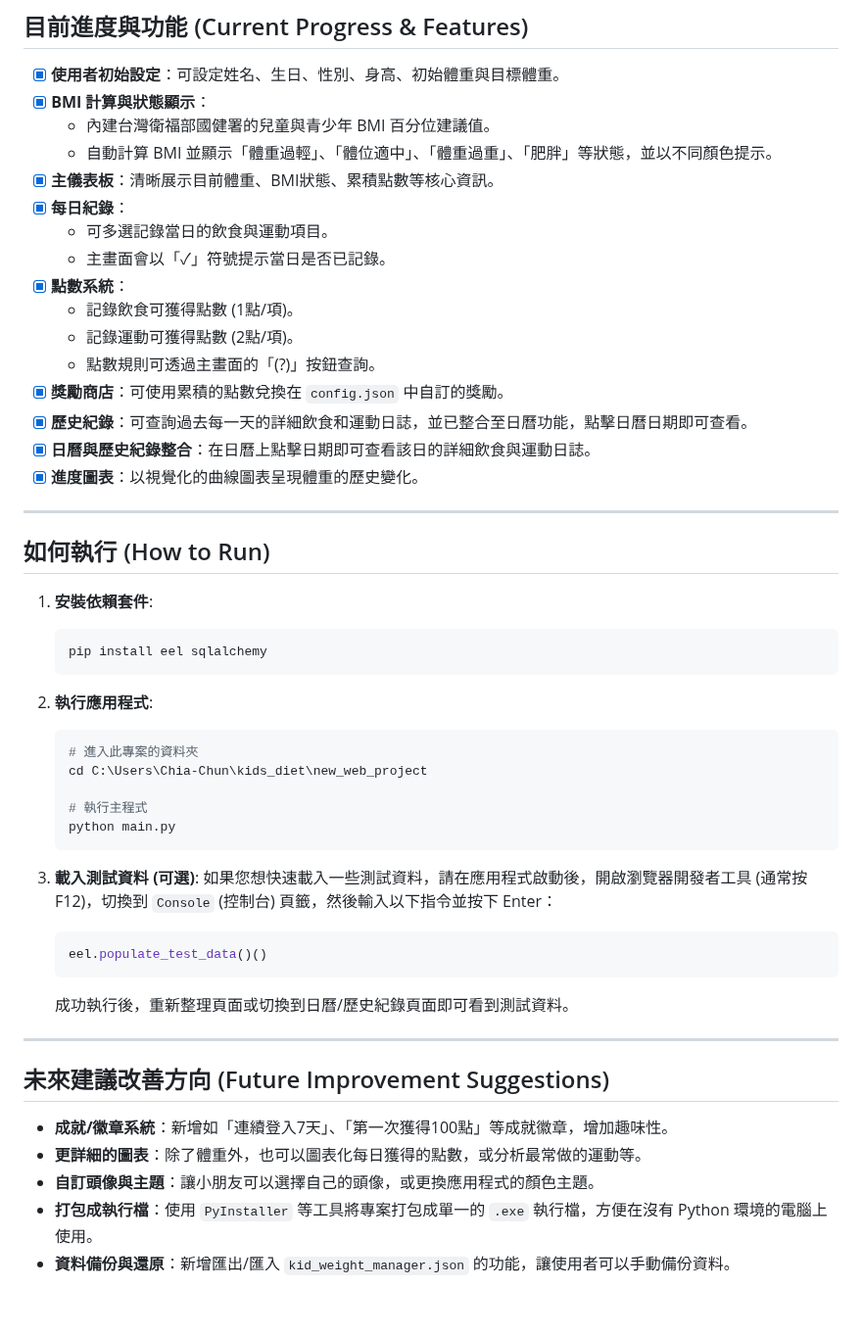
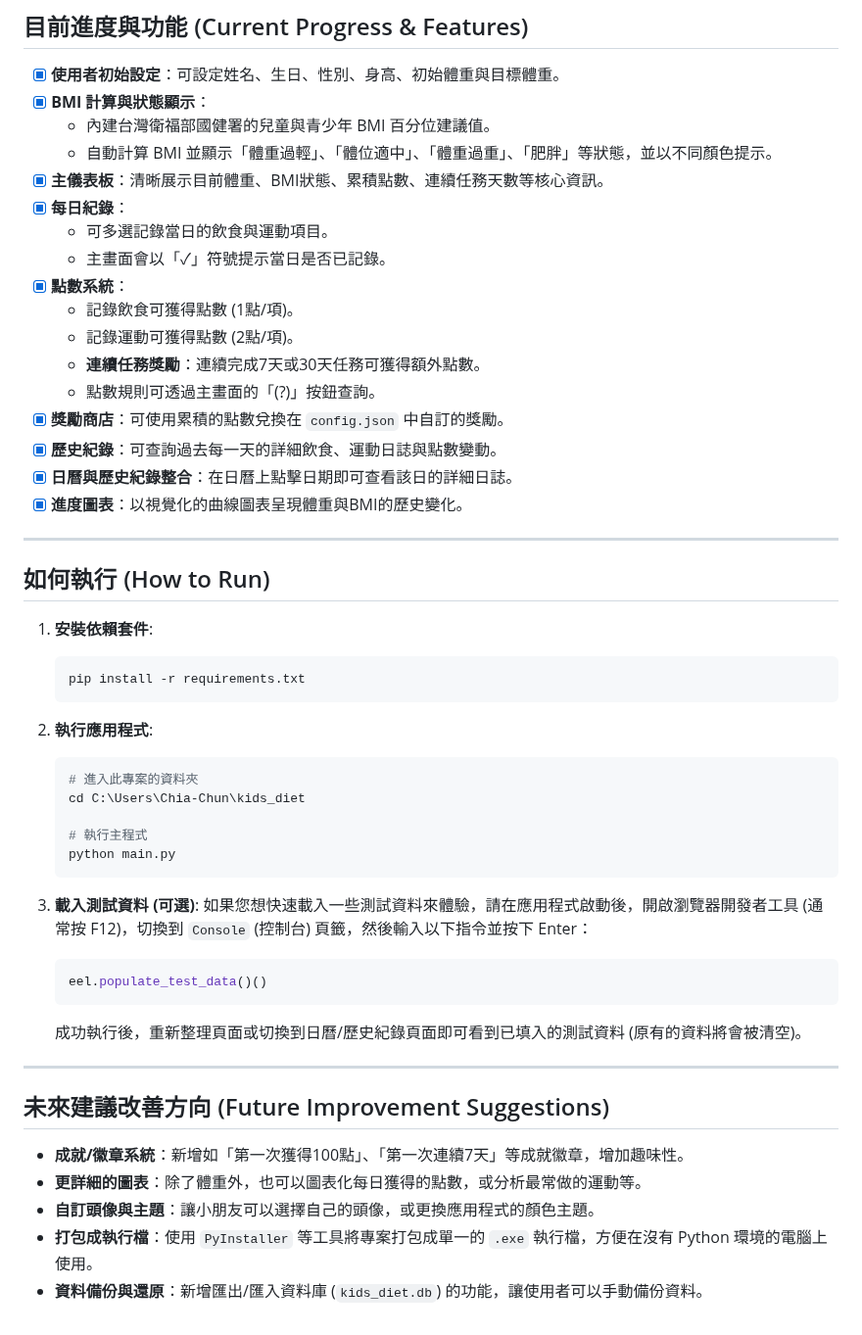
Before and after one commit to babamama1025/kids_diet, a Markdown page: README.md, the part around one of its changes. Shown at 98% size. Rendered like a GitHub page.

Commit message:
Revise README.md to sync to the code

````diff
--- a/README.md
+++ b/README.md
@@ -34,18 +34,19 @@
 - [x] **BMI 計算與狀態顯示**：
   - 內建台灣衛福部國健署的兒童與青少年 BMI 百分位建議值。
   - 自動計算 BMI 並顯示「體重過輕」、「體位適中」、「體重過重」、「肥胖」等狀態，並以不同顏色提示。
-- [x] **主儀表板**：清晰展示目前體重、BMI狀態、累積點數等核心資訊。
+- [x] **主儀表板**：清晰展示目前體重、BMI狀態、累積點數、連續任務天數等核心資訊。
 - [x] **每日紀錄**：
   - 可多選記錄當日的飲食與運動項目。
   - 主畫面會以「✓」符號提示當日是否已記錄。
 - [x] **點數系統**：
   - 記錄飲食可獲得點數 (1點/項)。
   - 記錄運動可獲得點數 (2點/項)。
+  - **連續任務獎勵**：連續完成7天或30天任務可獲得額外點數。
   - 點數規則可透過主畫面的「(?)」按鈕查詢。
 - [x] **獎勵商店**：可使用累積的點數兌換在 `config.json` 中自訂的獎勵。
-- [x] **歷史紀錄**：可查詢過去每一天的詳細飲食和運動日誌，並已整合至日曆功能，點擊日曆日期即可查看。
-- [x] **日曆與歷史紀錄整合**：在日曆上點擊日期即可查看該日的詳細飲食與運動日誌。
-- [x] **進度圖表**：以視覺化的曲線圖表呈現體重的歷史變化。
+- [x] **歷史紀錄**：可查詢過去每一天的詳細飲食、運動日誌與點數變動。
+- [x] **日曆與歷史紀錄整合**：在日曆上點擊日期即可查看該日的詳細日誌。
+- [x] **進度圖表**：以視覺化的曲線圖表呈現體重與BMI的歷史變化。
 
 ---
 
@@ -53,31 +54,31 @@
 
 1.  **安裝依賴套件**:
     ```bash
-    pip install eel sqlalchemy
+    pip install -r requirements.txt
     ```
 
 2.  **執行應用程式**:
     ```bash
     # 進入此專案的資料夾
-    cd C:\Users\Chia-Chun\kids_diet\new_web_project
+    cd C:\Users\Chia-Chun\kids_diet
 
     # 執行主程式
     python main.py
     ```
 
 3.  **載入測試資料 (可選)**:
-    如果您想快速載入一些測試資料，請在應用程式啟動後，開啟瀏覽器開發者工具 (通常按 F12)，切換到 `Console` (控制台) 頁籤，然後輸入以下指令並按下 Enter：
+    如果您想快速載入一些測試資料來體驗，請在應用程式啟動後，開啟瀏覽器開發者工具 (通常按 F12)，切換到 `Console` (控制台) 頁籤，然後輸入以下指令並按下 Enter：
     ```javascript
     eel.populate_test_data()()
     ```
-    成功執行後，重新整理頁面或切換到日曆/歷史紀錄頁面即可看到測試資料。
+    成功執行後，重新整理頁面或切換到日曆/歷史紀錄頁面即可看到已填入的測試資料 (原有的資料將會被清空)。
 
 ---
 
 ## 未來建議改善方向 (Future Improvement Suggestions)
 
-- **成就/徽章系統**：新增如「連續登入7天」、「第一次獲得100點」等成就徽章，增加趣味性。
+- **成就/徽章系統**：新增如「第一次獲得100點」、「第一次連續7天」等成就徽章，增加趣味性。
 - **更詳細的圖表**：除了體重外，也可以圖表化每日獲得的點數，或分析最常做的運動等。
 - **自訂頭像與主題**：讓小朋友可以選擇自己的頭像，或更換應用程式的顏色主題。
 - **打包成執行檔**：使用 `PyInstaller` 等工具將專案打包成單一的 `.exe` 執行檔，方便在沒有 Python 環境的電腦上使用。
-- **資料備份與還原**：新增匯出/匯入 `kid_weight_manager.json` 的功能，讓使用者可以手動備份資料。
+- **資料備份與還原**：新增匯出/匯入資料庫 (`kids_diet.db`) 的功能，讓使用者可以手動備份資料。
````
Also changed, not shown: other parts of README.md (+1 -1 lines).
